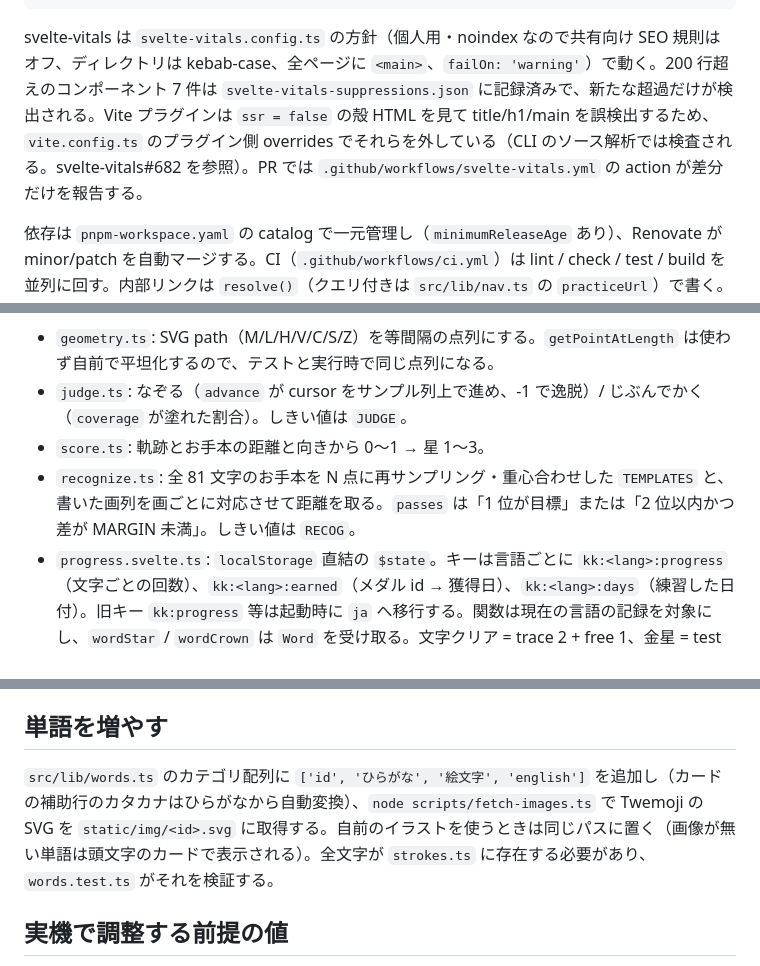
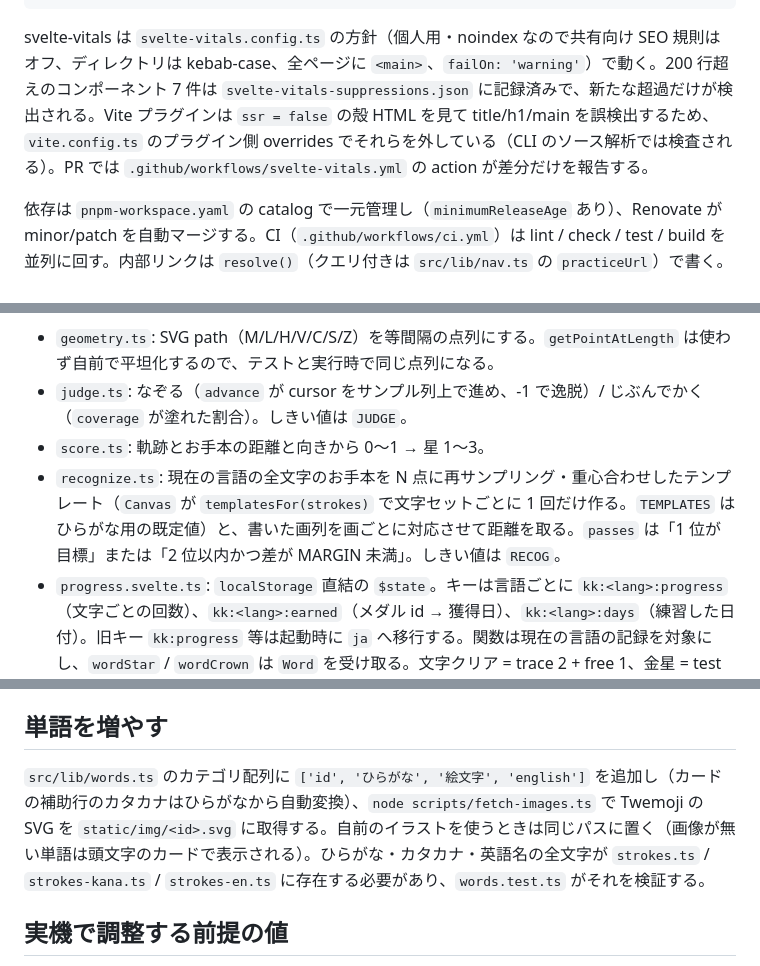
Before and after one commit to oekazuma/kakikaki, a Markdown page: CLAUDE.md, 3 parts joined by grey strips. Rendered like a GitHub page.

Commit message:
docs: CLAUDE.md の記述を現状に合わせる（認識テンプレートの言語別生成、書き順検証の 3 言語、issue 参照の削除）
Co-Authored-By: Claude Fable 5.1 <noreply@anthropic.com>

````diff
--- a/CLAUDE.md
+++ b/CLAUDE.md
@@ -23,7 +23,7 @@ pnpm images                   # words.ts の emoji から Twemoji SVG を static
 pnpm icon                     # アイコン/ロゴマーク SVG を生成（引数で文字と色を変えれば姉妹アプリ用になる。PNG 化手順は出力に表示）
 ```
 
-svelte-vitals は `svelte-vitals.config.ts` の方針（個人用・noindex なので共有向け SEO 規則はオフ、ディレクトリは kebab-case、全ページに `<main>`、`failOn: 'warning'`）で動く。200 行超えのコンポーネント 7 件は `svelte-vitals-suppressions.json` に記録済みで、新たな超過だけが検出される。Vite プラグインは `ssr = false` の殻 HTML を見て title/h1/main を誤検出するため、`vite.config.ts` のプラグイン側 overrides でそれらを外している（CLI のソース解析では検査される。svelte-vitals#682 を参照）。PR では `.github/workflows/svelte-vitals.yml` の action が差分だけを報告する。
+svelte-vitals は `svelte-vitals.config.ts` の方針（個人用・noindex なので共有向け SEO 規則はオフ、ディレクトリは kebab-case、全ページに `<main>`、`failOn: 'warning'`）で動く。200 行超えのコンポーネント 7 件は `svelte-vitals-suppressions.json` に記録済みで、新たな超過だけが検出される。Vite プラグインは `ssr = false` の殻 HTML を見て title/h1/main を誤検出するため、`vite.config.ts` のプラグイン側 overrides でそれらを外している（CLI のソース解析では検査される）。PR では `.github/workflows/svelte-vitals.yml` の action が差分だけを報告する。
 
 依存は `pnpm-workspace.yaml` の catalog で一元管理し（`minimumReleaseAge` あり）、Renovate が minor/patch を自動マージする。CI（`.github/workflows/ci.yml`）は lint / check / test / build を並列に回す。内部リンクは `resolve()`（クエリ付きは `src/lib/nav.ts` の `practiceUrl`）で書く。eslint の `no-navigation-without-resolve` に従うため。
 
@@ -42,7 +42,7 @@ SvelteKit の設定は `svelte.config.js` ではなく `vite.config.ts` の `sve
 - `geometry.ts`: SVG path（M/L/H/V/C/S/Z）を等間隔の点列にする。`getPointAtLength` は使わず自前で平坦化するので、テストと実行時で同じ点列になる。
 - `judge.ts`: なぞる（`advance` が cursor をサンプル列上で進め、-1 で逸脱）/ じぶんでかく（`coverage` が塗れた割合）。しきい値は `JUDGE`。
 - `score.ts`: 軌跡とお手本の距離と向きから 0〜1 → 星 1〜3。
-- `recognize.ts`: 全 81 文字のお手本を N 点に再サンプリング・重心合わせした `TEMPLATES` と、書いた画列を画ごとに対応させて距離を取る。`passes` は「1 位が目標」または「2 位以内かつ差が MARGIN 未満」。しきい値は `RECOG`。
+- `recognize.ts`: 現在の言語の全文字のお手本を N 点に再サンプリング・重心合わせしたテンプレート（`Canvas` が `templatesFor(strokes)` で文字セットごとに 1 回だけ作る。`TEMPLATES` は ひらがな用の既定値）と、書いた画列を画ごとに対応させて距離を取る。`passes` は「1 位が目標」または「2 位以内かつ差が MARGIN 未満」。しきい値は `RECOG`。
 - `progress.svelte.ts`: `localStorage` 直結の `$state`。キーは言語ごとに `kk:<lang>:progress`（文字ごとの回数）、`kk:<lang>:earned`（メダル id → 獲得日）、`kk:<lang>:days`（練習した日付）。旧キー `kk:progress` 等は起動時に `ja` へ移行する。関数は現在の言語の記録を対象にし、`wordStar` / `wordCrown` は `Word` を受け取る。文字クリア = trace 2 + free 1、金星 = test 1、単語の星/王冠は全文字の集計。`checkBadges()` が新規獲得メダルを確定して返し、練習画面がトーストを出す。
 - `badges.ts`: `badgesOf(lang)` と `computeStats(lang, …)`。行グループは ja/kana が五十音の行、en が 7 文字ずつ。ストアに依存せず集計値 `Stats` だけを受け取る純粋関数で、`need(s)` は `[達成数, 必要数]` を返す（未獲得時の「あと n」表示に使う）。
 - `Canvas.svelte`: 3 モード（`trace` / `free` / `test`）の入力処理と描画。文字やモードの切替は親が `{#key}` で再マウントする前提で、内部で props 変化を監視していない。`onDone` に `Result` を返し、進捗の記録や演出は `routes/practice/+page.svelte` 側で行う。
@@ -51,7 +51,7 @@ SvelteKit の設定は `svelte.config.js` ではなく `vite.config.ts` の `sve
 
 ## 単語を増やす
 
-`src/lib/words.ts` のカテゴリ配列に `['id', 'ひらがな', '絵文字', 'english']` を追加し（カードの補助行のカタカナはひらがなから自動変換）、`node scripts/fetch-images.ts` で Twemoji の SVG を `static/img/<id>.svg` に取得する。自前のイラストを使うときは同じパスに置く（画像が無い単語は頭文字のカードで表示される）。全文字が `strokes.ts` に存在する必要があり、`words.test.ts` がそれを検証する。
+`src/lib/words.ts` のカテゴリ配列に `['id', 'ひらがな', '絵文字', 'english']` を追加し（カードの補助行のカタカナはひらがなから自動変換）、`node scripts/fetch-images.ts` で Twemoji の SVG を `static/img/<id>.svg` に取得する。自前のイラストを使うときは同じパスに置く（画像が無い単語は頭文字のカードで表示される）。ひらがな・カタカナ・英語名の全文字が `strokes.ts` / `strokes-kana.ts` / `strokes-en.ts` に存在する必要があり、`words.test.ts` がそれを検証する。
 
 ## 実機で調整する前提の値
 
````
